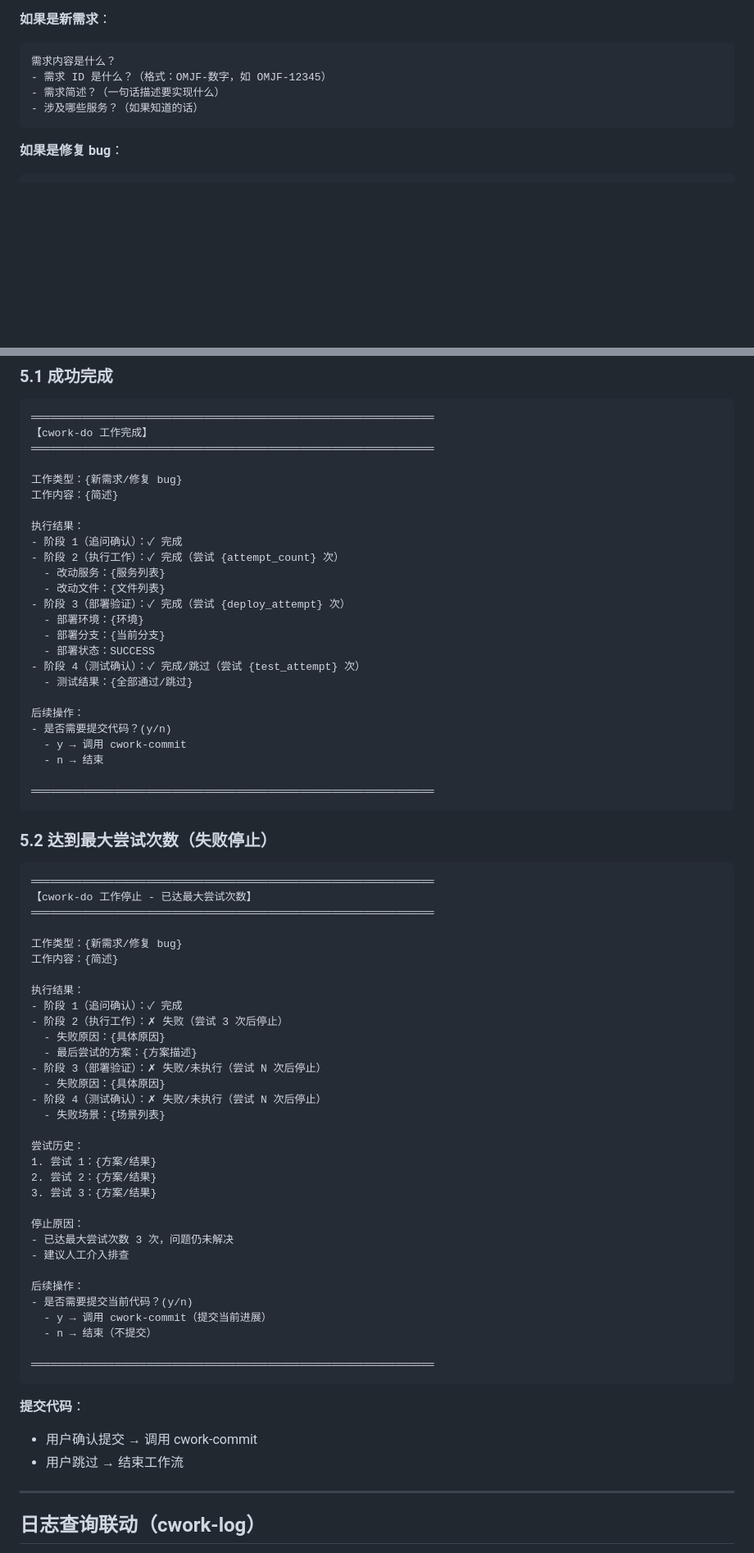
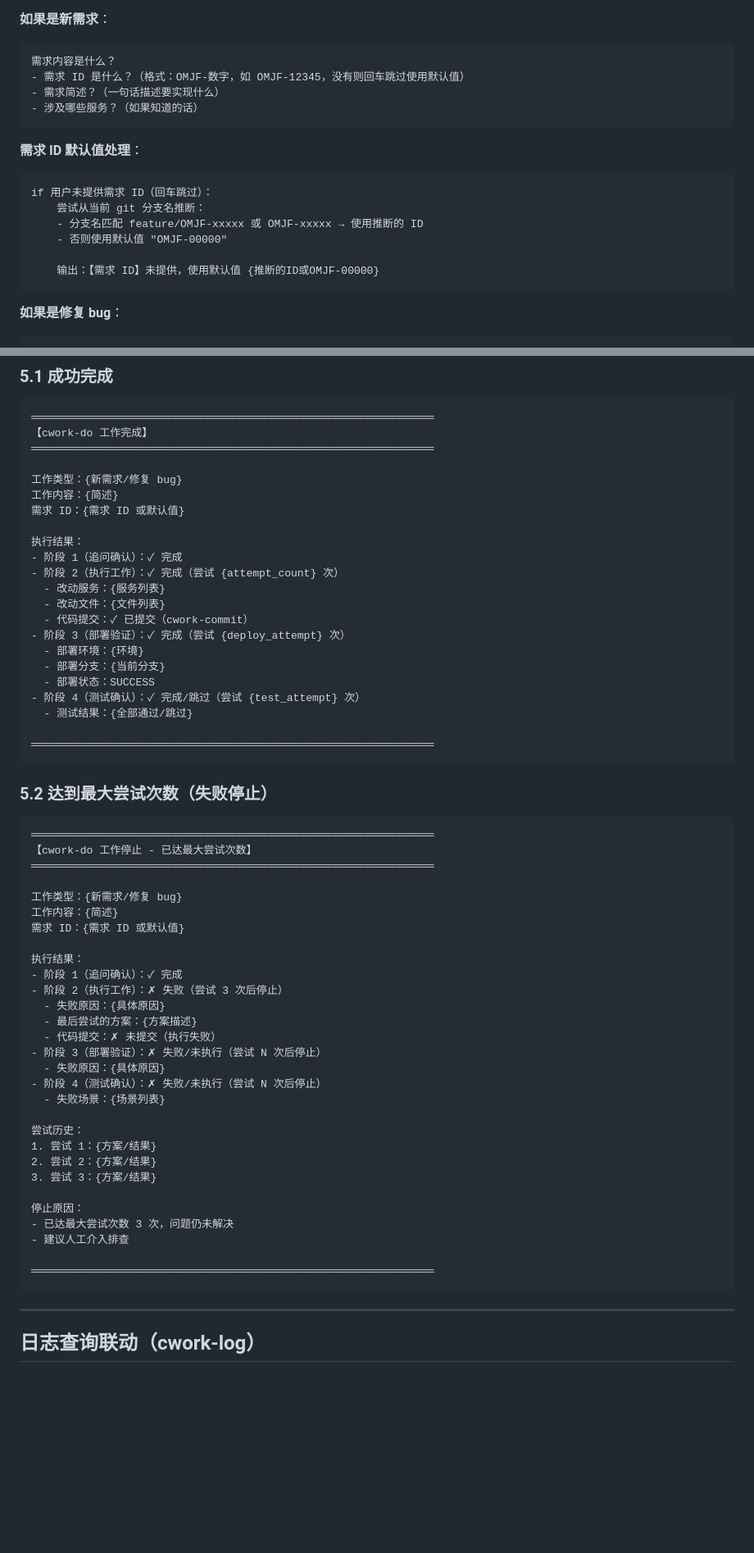
Before and after one commit to linuxhex/cwork, a Markdown page: skills/do/SKILL.md, 2 parts joined by grey strips. Shown at 82% size. Drawn GitHub-style; blank space fills up the shorter version.

Commit message:
【cwork-do增强】<modify> 添加过程中自动提交代码（cwork-commit），支持默认需求 ID（从分支名推断或使用 OMJF-00000）

````diff
--- a/skills/do/SKILL.md
+++ b/skills/do/SKILL.md
@@ -81,9 +82,19 @@ grill-me 追问确认 → 选择工作类型 → 执行工作 → 部署验证
 **如果是新需求**：
 ```
 需求内容是什么？
-- 需求 ID 是什么？（格式：OMJF-数字，如 OMJF-12345）
+- 需求 ID 是什么？（格式：OMJF-数字，如 OMJF-12345，没有则回车跳过使用默认值）
 - 需求简述？（一句话描述要实现什么）
 - 涉及哪些服务？（如果知道的话）
+```
+
+**需求 ID 默认值处理**：
+```
+if 用户未提供需求 ID（回车跳过）：
+    尝试从当前 git 分支名推断：
+    - 分支名匹配 feature/OMJF-xxxxx 或 OMJF-xxxxx → 使用推断的 ID
+    - 否则使用默认值 "OMJF-00000"
+
+    输出：【需求 ID】未提供，使用默认值 {推断的ID或OMJF-00000}
 ```
 
 **如果是修复 bug**：
@@ -358,23 +387,20 @@ else：
 
 工作类型：{新需求/修复 bug}
 工作内容：{简述}
+需求 ID：{需求 ID 或默认值}
 
 执行结果：
 - 阶段 1（追问确认）：✓ 完成
 - 阶段 2（执行工作）：✓ 完成（尝试 {attempt_count} 次）
   - 改动服务：{服务列表}
   - 改动文件：{文件列表}
+  - 代码提交：✓ 已提交（cwork-commit）
 - 阶段 3（部署验证）：✓ 完成（尝试 {deploy_attempt} 次）
   - 部署环境：{环境}
   - 部署分支：{当前分支}
   - 部署状态：SUCCESS
 - 阶段 4（测试确认）：✓ 完成/跳过（尝试 {test_attempt} 次）
   - 测试结果：{全部通过/跳过}
-
-后续操作：
-- 是否需要提交代码？(y/n)
-  - y → 调用 cwork-commit
-  - n → 结束
 
 ═══════════════════════════════════════════════════════════════
 ```
@@ -388,12 +414,14 @@ else：
 
 工作类型：{新需求/修复 bug}
 工作内容：{简述}
+需求 ID：{需求 ID 或默认值}
 
 执行结果：
 - 阶段 1（追问确认）：✓ 完成
 - 阶段 2（执行工作）：✗ 失败（尝试 3 次后停止）
   - 失败原因：{具体原因}
   - 最后尝试的方案：{方案描述}
+  - 代码提交：✗ 未提交（执行失败）
 - 阶段 3（部署验证）：✗ 失败/未执行（尝试 N 次后停止）
   - 失败原因：{具体原因}
 - 阶段 4（测试确认）：✗ 失败/未执行（尝试 N 次后停止）
@@ -408,17 +436,8 @@ else：
 - 已达最大尝试次数 3 次，问题仍未解决
 - 建议人工介入排查
 
-后续操作：
-- 是否需要提交当前代码？(y/n)
-  - y → 调用 cwork-commit（提交当前进展）
-  - n → 结束（不提交）
-
 ═══════════════════════════════════════════════════════════════
 ```
-
-**提交代码**：
-- 用户确认提交 → 调用 cwork-commit
-- 用户跳过 → 结束工作流
 
 ---
 
````
Also changed, not shown: other parts of skills/do/SKILL.md (+21 -3 lines).
